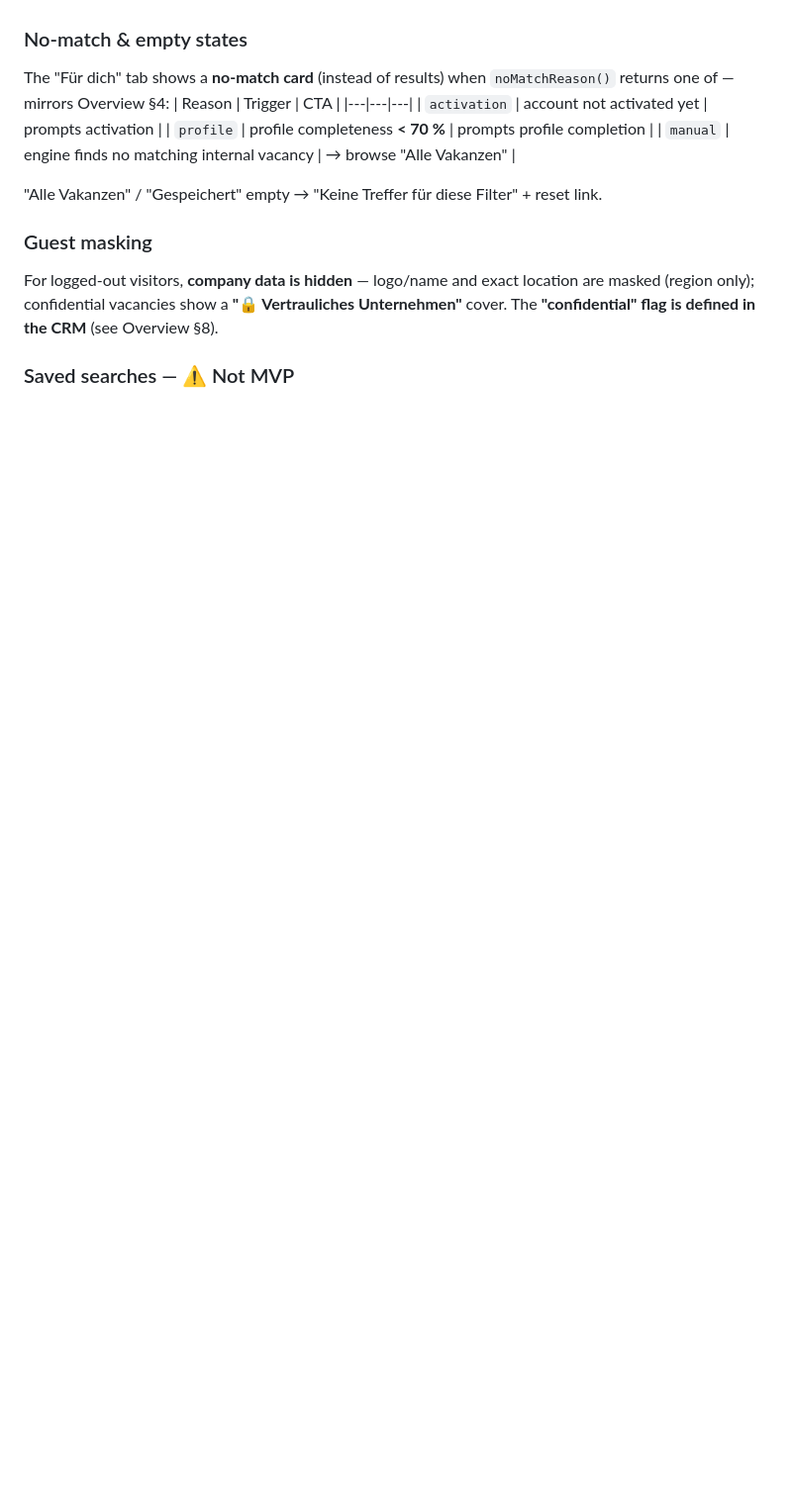
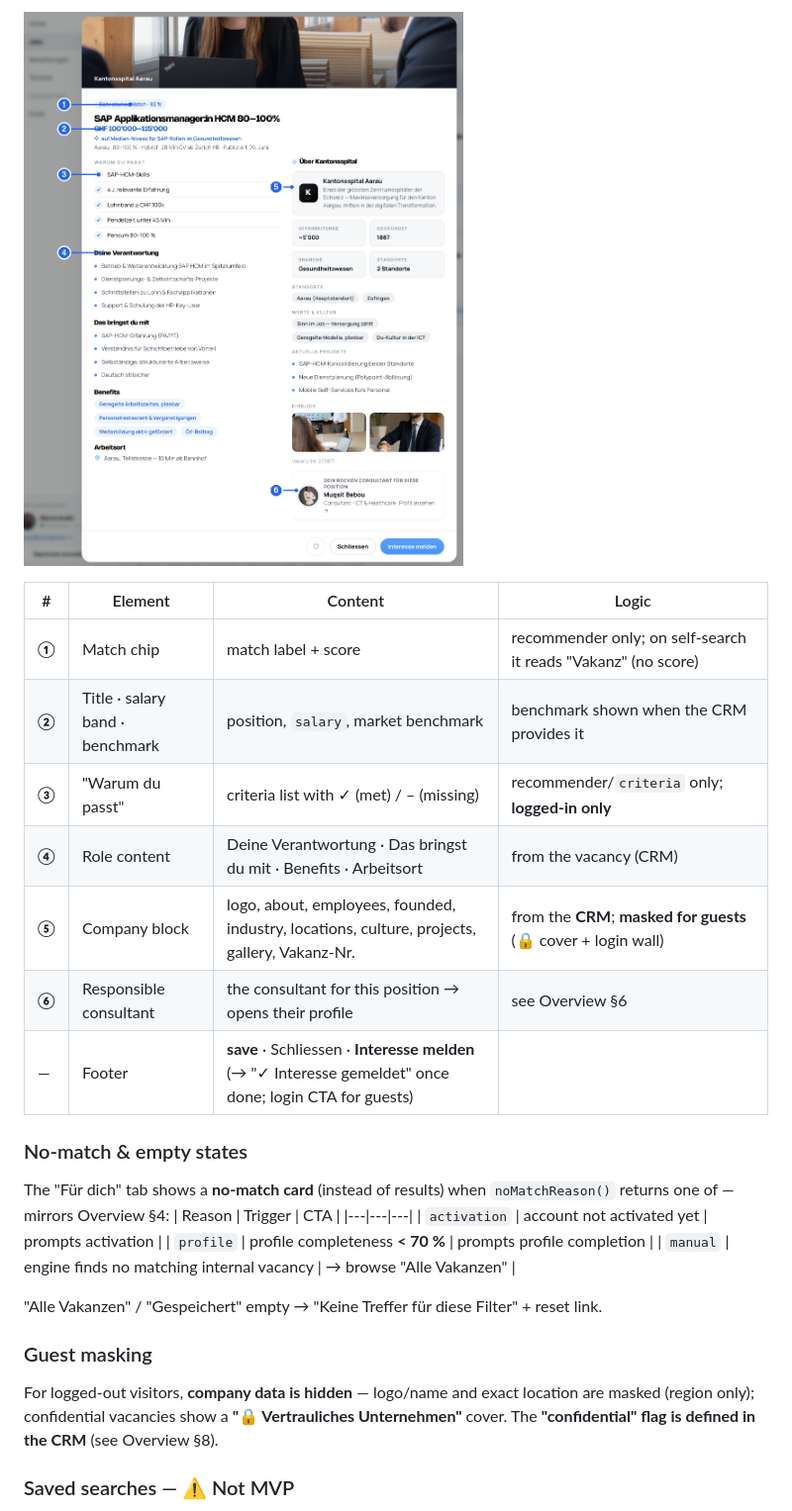
Before and after one commit to dennistodesco-star/handover_proto_Talent, a Markdown page: docs/handover-jobs.md, the part around one of its changes. Shown at 99% size. GitHub-like rendering; pictures changed too: docs/img/jobs-detail-annotated.png (added); blank space fills up the shorter version.

```diff
--- a/docs/handover-jobs.md
+++ b/docs/handover-jobs.md
@@ -60,3 +82,14 @@ Same card component in two modes (`matchCard(job, plain)`):
+![Vacancy detail modal, annotated](img/jobs-detail-annotated.png)
+
+| # | Element | Content | Logic |
+|---|---|---|---|
+| **①** | Match chip | match label + score | recommender only; on self-search it reads "Vakanz" (no score) |
+| **②** | Title · salary band · benchmark | position, `salary`, market benchmark | benchmark shown when the CRM provides it |
+| **③** | "Warum du passt" | criteria list with ✓ (met) / – (missing) | recommender/`criteria` only; **logged-in only** |
+| **④** | Role content | Deine Verantwortung · Das bringst du mit · Benefits · Arbeitsort | from the vacancy (CRM) |
+| **⑤** | Company block | logo, about, employees, founded, industry, locations, culture, projects, gallery, Vakanz-Nr. | from the **CRM**; **masked for guests** (🔒 cover + login wall) |
+| **⑥** | Responsible consultant | the consultant for this position → opens their profile | see Overview §6 |
+| — | Footer | **save** · Schliessen · **Interesse melden** (→ "✓ Interesse gemeldet" once done; login CTA for guests) | |
 
 ### No-match & empty states
 The "Für dich" tab shows a **no-match card** (instead of results) when `noMatchReason()` returns one of — mirrors Overview §4:
```
Also changed, not shown: other parts of docs/handover-jobs.md (+28 -6 lines), docs/img/jobs-alle-annotated.png (added), docs/img/jobs-saved-annotated.png (added).
